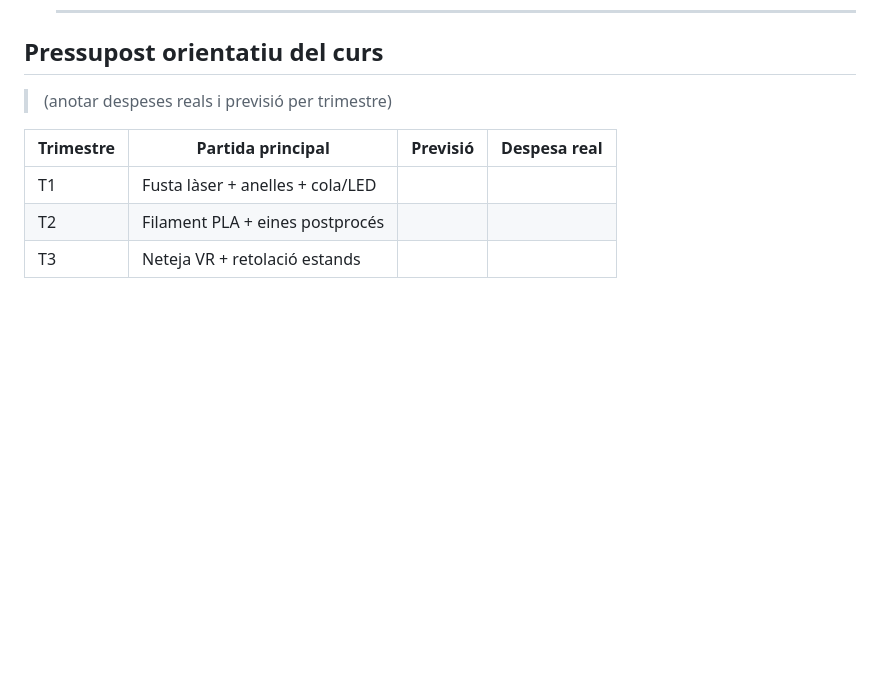
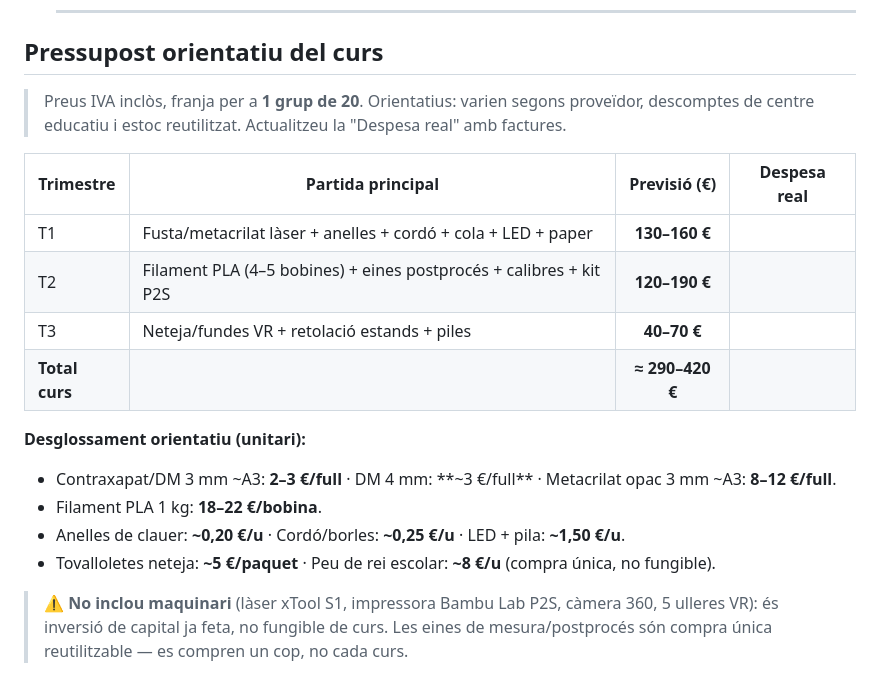
Before and after one commit to tomeu-cd100/maker-1ESO-2627, a Markdown page: Memòria de treball/Inventari_material_fungible.md, the part around the change. Rendered like a GitHub page; blank space fills up the shorter version.

Commit message:
docs: afegeix pressupost orientatiu en euros per trimestre a l'inventari
Franja de previsio per T1/T2/T3 i total de curs (~290-420 EUR, grup de 20),
amb desglossament unitari i nota que exclou maquinari (capital) i eines de
compra unica reutilitzable.

Co-Authored-By: Claude Opus 4.8 (1M context) <noreply@anthropic.com>

```diff
--- a/Memòria de treball/Inventari_material_fungible.md
+++ b/Memòria de treball/Inventari_material_fungible.md
@@ -54,10 +54,22 @@
 - [ ] ____________________
 
 ## Pressupost orientatiu del curs
-> (anotar despeses reals i previsió per trimestre)
+> Preus IVA inclòs, franja per a **1 grup de 20**. Orientatius: varien segons proveïdor,
+> descomptes de centre educatiu i estoc reutilitzat. Actualitzeu la "Despesa real" amb factures.
 
-| Trimestre | Partida principal | Previsió | Despesa real |
-|-----------|-------------------|:--------:|:------------:|
-| T1 | Fusta làser + anelles + cola/LED | | |
-| T2 | Filament PLA + eines postprocés | | |
-| T3 | Neteja VR + retolació estands | | |
+| Trimestre | Partida principal | Previsió (€) | Despesa real |
+|-----------|-------------------|:-----------:|:------------:|
+| T1 | Fusta/metacrilat làser + anelles + cordó + cola + LED + paper | **130–160 €** | |
+| T2 | Filament PLA (4–5 bobines) + eines postprocés + calibres + kit P2S | **120–190 €** | |
+| T3 | Neteja/fundes VR + retolació estands + piles | **40–70 €** | |
+| **Total curs** | | **≈ 290–420 €** | |
+
+**Desglossament orientatiu (unitari):**
+- Contraxapat/DM 3 mm ~A3: **2–3 €/full** · DM 4 mm: **~3 €/full** · Metacrilat opac 3 mm ~A3: **8–12 €/full**.
+- Filament PLA 1 kg: **18–22 €/bobina**.
+- Anelles de clauer: **~0,20 €/u** · Cordó/borles: **~0,25 €/u** · LED + pila: **~1,50 €/u**.
+- Tovalloletes neteja: **~5 €/paquet** · Peu de rei escolar: **~8 €/u** (compra única, no fungible).
+
+> ⚠️ **No inclou maquinari** (làser xTool S1, impressora Bambu Lab P2S, càmera 360, 5 ulleres VR):
+> és inversió de capital ja feta, no fungible de curs. Les eines de mesura/postprocés són compra
+> única reutilitzable — es compren un cop, no cada curs.
```
